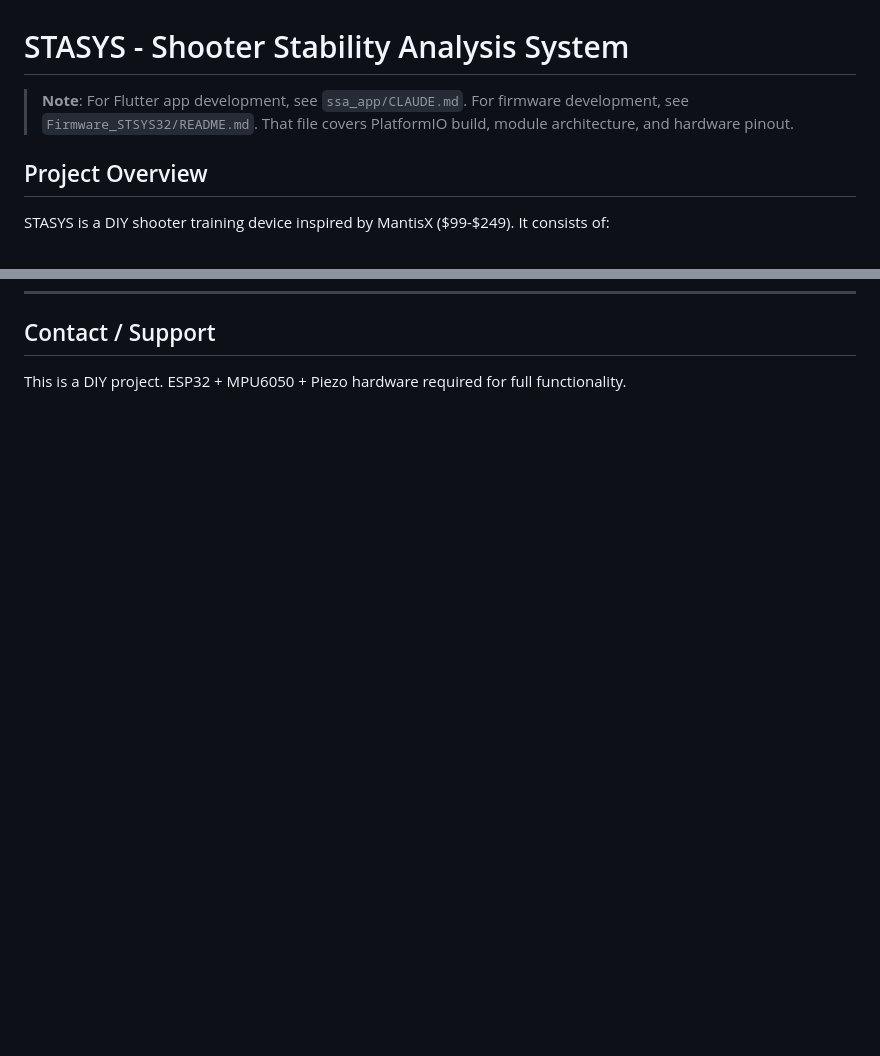
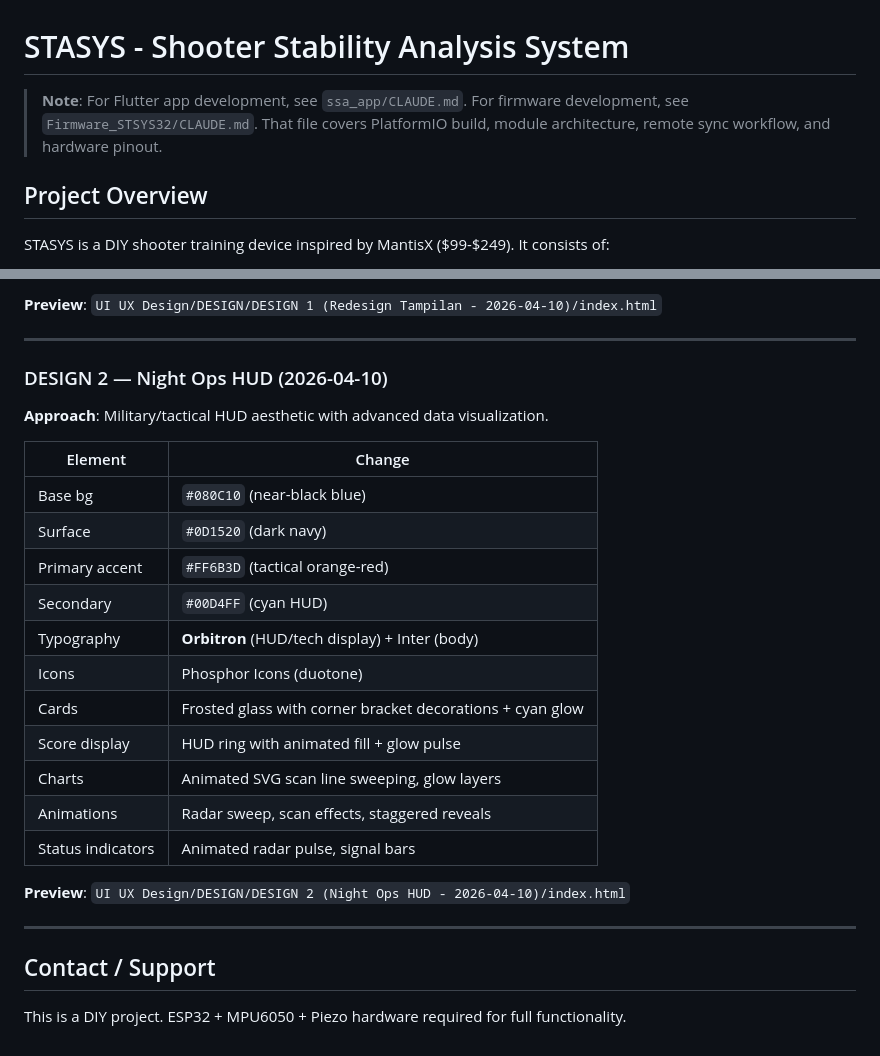
Before and after one commit to Aydinerrizqu/STASYS, a Markdown page: CLAUDE.md, 2 parts joined by grey strips. Drawn GitHub-style; blank space fills up the shorter version.

```diff
--- a/CLAUDE.md
+++ b/CLAUDE.md
@@ -1,8 +1,8 @@
 # STASYS - Shooter Stability Analysis System
 
 > **Note**: For Flutter app development, see `ssa_app/CLAUDE.md`.
-> For firmware development, see `Firmware_STSYS32/README.md`.
-> That file covers PlatformIO build, module architecture, and hardware pinout.
+> For firmware development, see `Firmware_STSYS32/CLAUDE.md`.
+> That file covers PlatformIO build, module architecture, remote sync workflow, and hardware pinout.
 
 ## Project Overview
 
@@ -324,3 +379,29 @@ Preferences (built-in)
+**Preview**: `UI UX Design/DESIGN/DESIGN 1 (Redesign Tampilan - 2026-04-10)/index.html`
+
+---
+
+### DESIGN 2 — Night Ops HUD (2026-04-10)
+
+**Approach**: Military/tactical HUD aesthetic with advanced data visualization.
+
+| Element | Change |
+|---------|--------|
+| Base bg | `#080C10` (near-black blue) |
+| Surface | `#0D1520` (dark navy) |
+| Primary accent | `#FF6B3D` (tactical orange-red) |
+| Secondary | `#00D4FF` (cyan HUD) |
+| Typography | **Orbitron** (HUD/tech display) + Inter (body) |
+| Icons | Phosphor Icons (duotone) |
+| Cards | Frosted glass with corner bracket decorations + cyan glow |
+| Score display | HUD ring with animated fill + glow pulse |
+| Charts | Animated SVG scan line sweeping, glow layers |
+| Animations | Radar sweep, scan effects, staggered reveals |
+| Status indicators | Animated radar pulse, signal bars |
+
+**Preview**: `UI UX Design/DESIGN/DESIGN 2 (Night Ops HUD - 2026-04-10)/index.html`
+
+---
+
 ## Contact / Support
 
 This is a DIY project. ESP32 + MPU6050 + Piezo hardware required for full functionality.
```
Also changed, not shown: other parts of CLAUDE.md (+55 -0 lines), Firmware_STSYS32/CLAUDE.md (added, +262 -0 lines).
